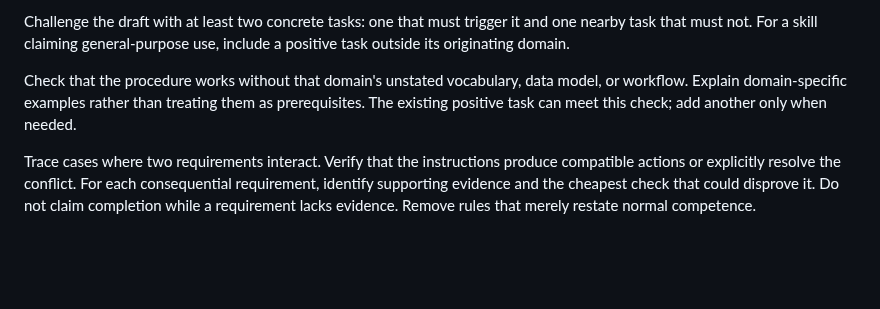
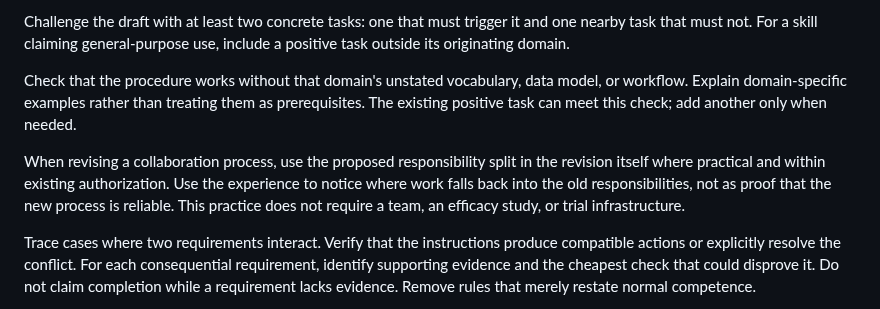
Before and after one commit to jyn514/dotfiles, a Markdown page: skills/skill-authoring/SKILL.md, the part around the change. GitHub-like rendering; blank space fills up the shorter version.

Commit message:
Use proposed collaboration responsibilities while revising them
When practical and already authorized, apply a proposed responsibility split during its own revision so fallback to the old model becomes visible. Treat that experience as input, not proof of reliability or a requirement for teams, studies, or trial infrastructure.

```diff
--- a/skills/skill-authoring/SKILL.md
+++ b/skills/skill-authoring/SKILL.md
@@ -224,6 +224,10 @@ Check that the procedure works without that domain's unstated vocabulary, data m
 Explain domain-specific examples rather than treating them as prerequisites.
 The existing positive task can meet this check; add another only when needed.
 
+When revising a collaboration process, use the proposed responsibility split in the revision itself where practical and within existing authorization.
+Use the experience to notice where work falls back into the old responsibilities, not as proof that the new process is reliable.
+This practice does not require a team, an efficacy study, or trial infrastructure.
+
 Trace cases where two requirements interact.
 Verify that the instructions produce compatible actions or explicitly resolve the conflict.
 For each consequential requirement, identify supporting evidence and the cheapest check that could disprove it.
```
